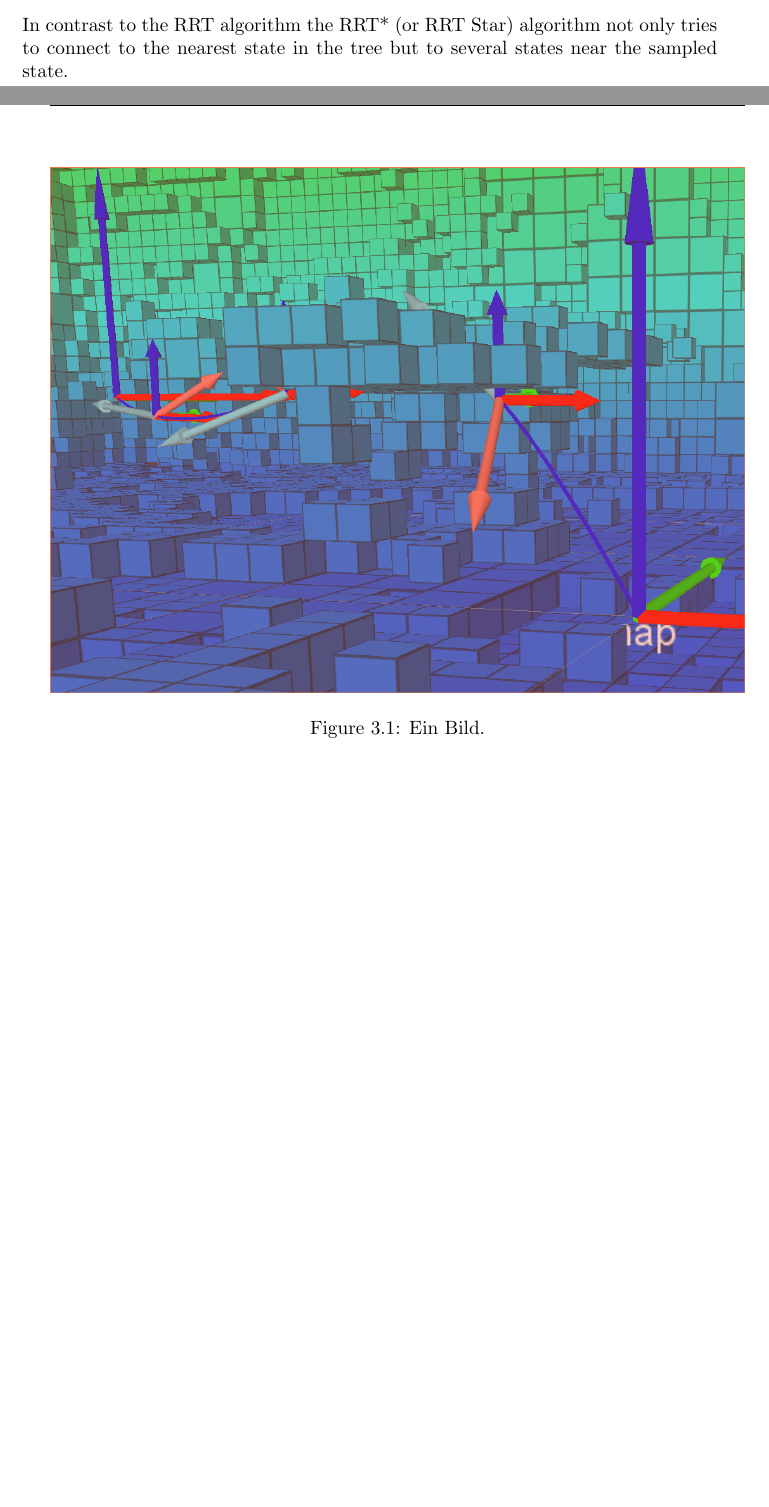
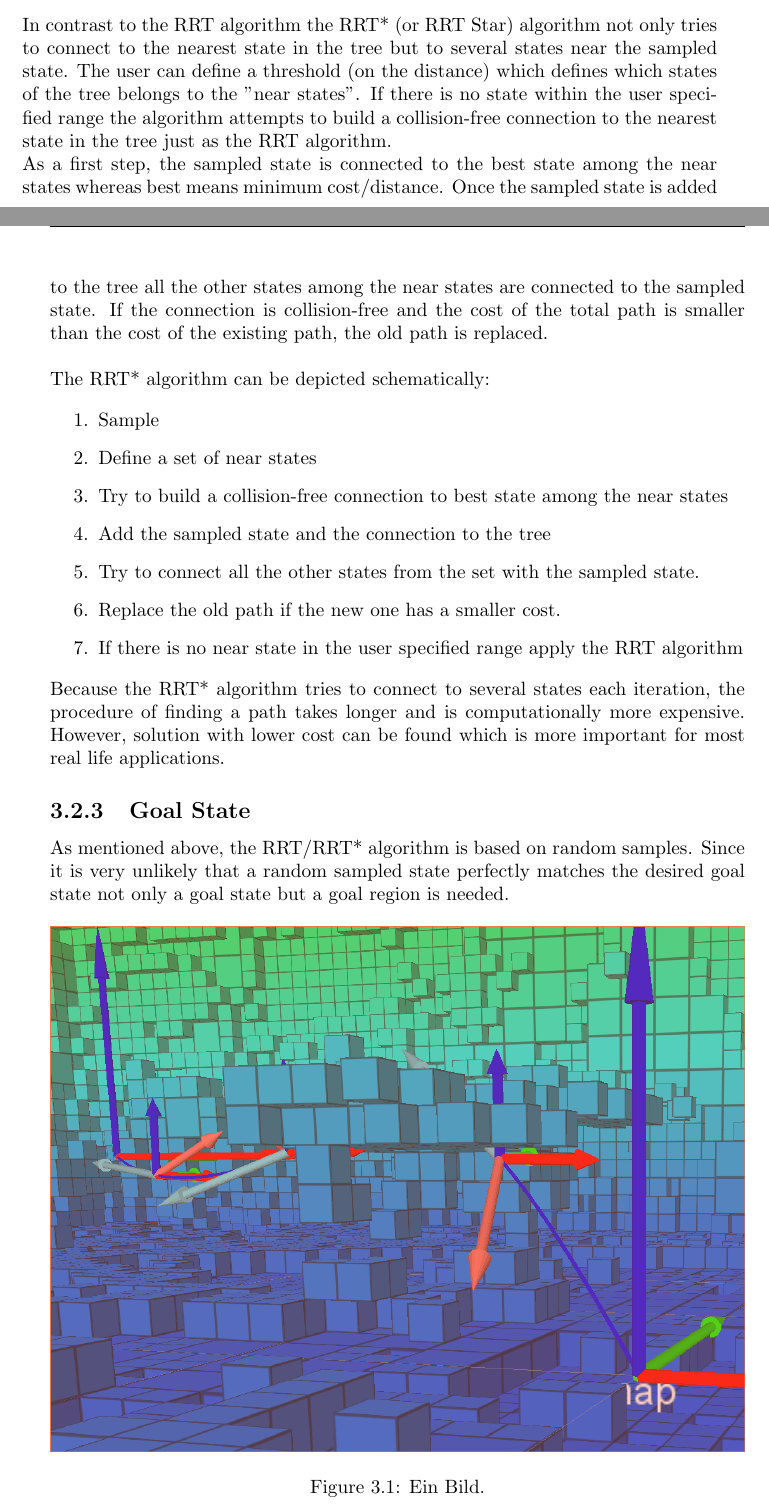
Before and after one commit to nfabian/MasterThesis, a LaTeX thesis (Master_Thesis/Bericht.tex, which reads Master_Thesis/RRT.tex): two parts of pages 15 and 16 of 21, joined at a grey line, cut so that both start at the same text, the shorter picture padded with empty space. Compiled offline with pdfLaTeX.

Commit message:
RRT Star

```diff
--- a/Master_Thesis/RRT.tex
+++ b/Master_Thesis/RRT.tex
@@ -23,7 +23,29 @@ The RRT algorithm can depicted schematically:
 
 \subsection{RRT*}
 
-In contrast to the RRT algorithm the RRT* (or RRT Star) algorithm not only tries to connect to the nearest state in the tree but to several states near the sampled state.
+In contrast to the RRT algorithm the RRT* (or RRT Star) algorithm not only tries to connect to the nearest state in the tree but to several states near the sampled state. The user can define a threshold (on the distance) which defines which states of the tree belongs to the "near states". If there is no state within the user specified range the algorithm attempts to build a collision-free connection to the nearest state in the tree just as the RRT algorithm.  \newline
+As a first step, the sampled state is connected to the best state among the near states whereas best means minimum cost/distance. Once the sampled state is added to the tree all the other states among the near states are connected to the sampled state. If the connection is collision-free and the cost of the total path is smaller than the cost of the existing path, the old path is replaced. \newline
+
+The RRT* algorithm can be depicted schematically:
+
+
+\begin{enumerate}
+  \item Sample
+  \item Define a set of near states
+  \item Try to build a collision-free connection to best state among the near states
+  \item Add the sampled state and the connection to the tree
+  \item Try to connect all the other states from the set with the sampled state.
+  \item Replace the old path if the new one has a smaller cost.
+  \item If there is no near state in the user specified range apply the RRT algorithm
+\end{enumerate}
+
+
+Because the RRT* algorithm tries to connect to several states each iteration, the procedure of finding a path takes longer and is computationally more expensive. However, solution with lower cost can be found which is more important for most real life applications.
+
+\subsection{Goal State}
+
+As mentioned above, the RRT/RRT* algorithm is based on random samples. Since it is very unlikely that a random sampled state perfectly matches the desired goal state not only a goal state but a goal region is needed.
+
 
 
 
```
Also changed, not shown: Master_Thesis/Bericht.pdf, 7 other files.
